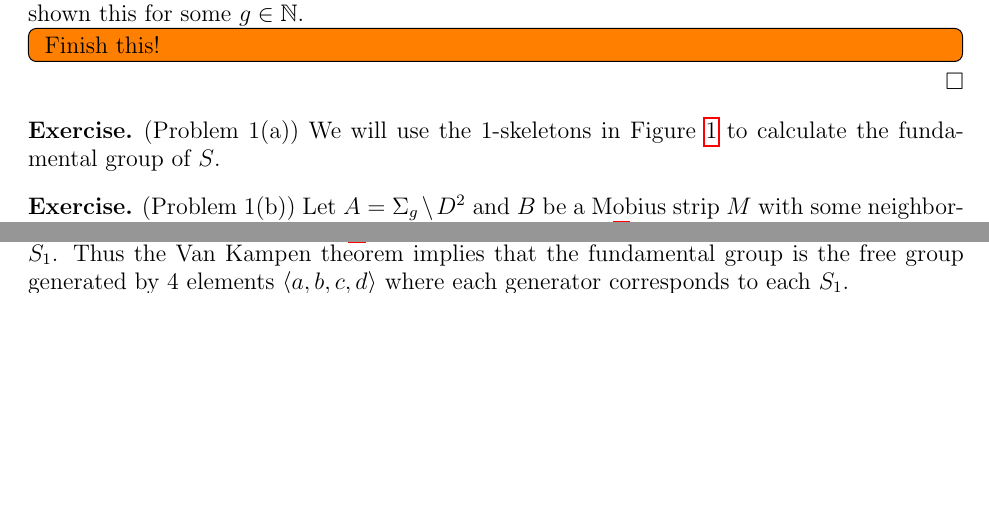
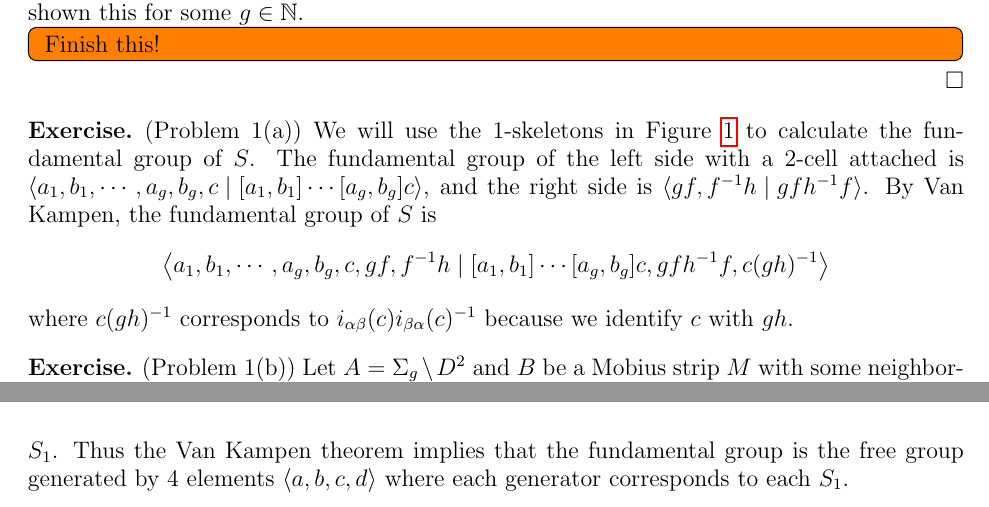
Before and after one commit to hidenori-shinohara/courses, a LaTeX paper (math611/final/math611-final.tex): two parts of pages 1 and 2 of 5 before the commit and two parts of pages 1 and 3 of 5 after it, joined at a grey line, cut so that both start at the same text, the shorter picture padded with empty space. Compiled offline with pdfLaTeX.

Commit message:
Finish Problem 1(a)

```diff
--- a/math611/final/math611-final.tex
+++ b/math611/final/math611-final.tex
@@ -83,6 +83,12 @@
     \label{fig:problem1a}
   \end{figure}
   We will use the 1-skeletons in Figure \ref{fig:problem1a} to calculate the fundamental group of $S$.
+  The fundamental group of the left side with a 2-cell attached is $\ev{a_1, b_1, \cdots, a_g, b_g, c \mid [a_1, b_1] \cdots [a_g, b_g]c}$, and the right side is $\ev{gf, f^{-1}h \mid gfh^{-1}f}$.
+  By Van Kampen, the fundamental group of $S$ is
+  \begin{align*}
+    \ev{ a_1, b_1, \cdots, a_g, b_g, c, gf, f^{-1}h \mid [a_1, b_1] \cdots [a_g, b_g]c, gfh^{-1}f, c(gh)^{-1}}
+  \end{align*}
+  where $c(gh)^{-1}$ corresponds to $i_{\alpha\beta}(c)i_{\beta\alpha}(c)^{-1}$ because we identify $c$ with $gh$.
 \end{exer}
 
 \begin{exer}{(Problem 1(b))}
```
Also changed, not shown: math611/final/math611-final.pdf.
